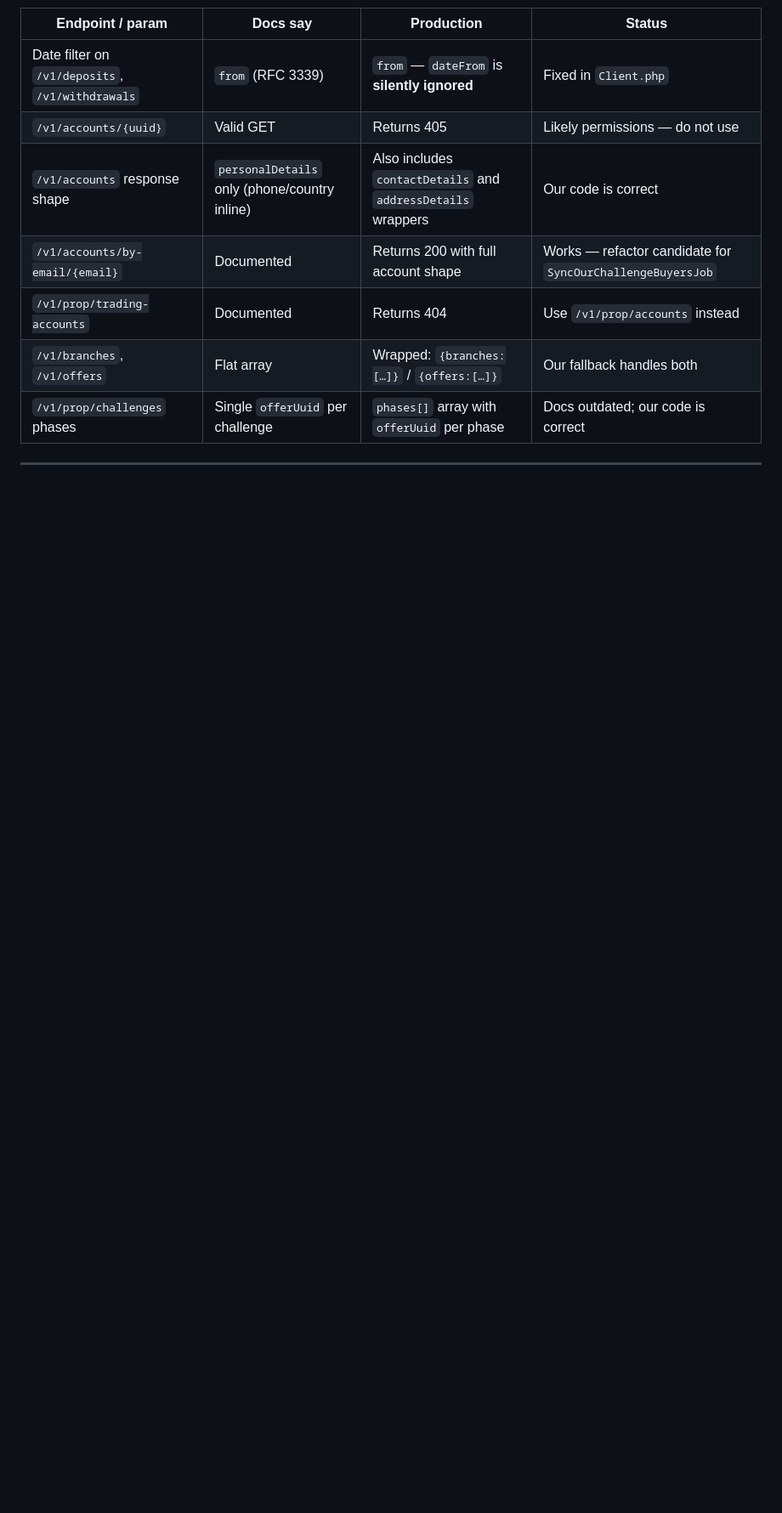
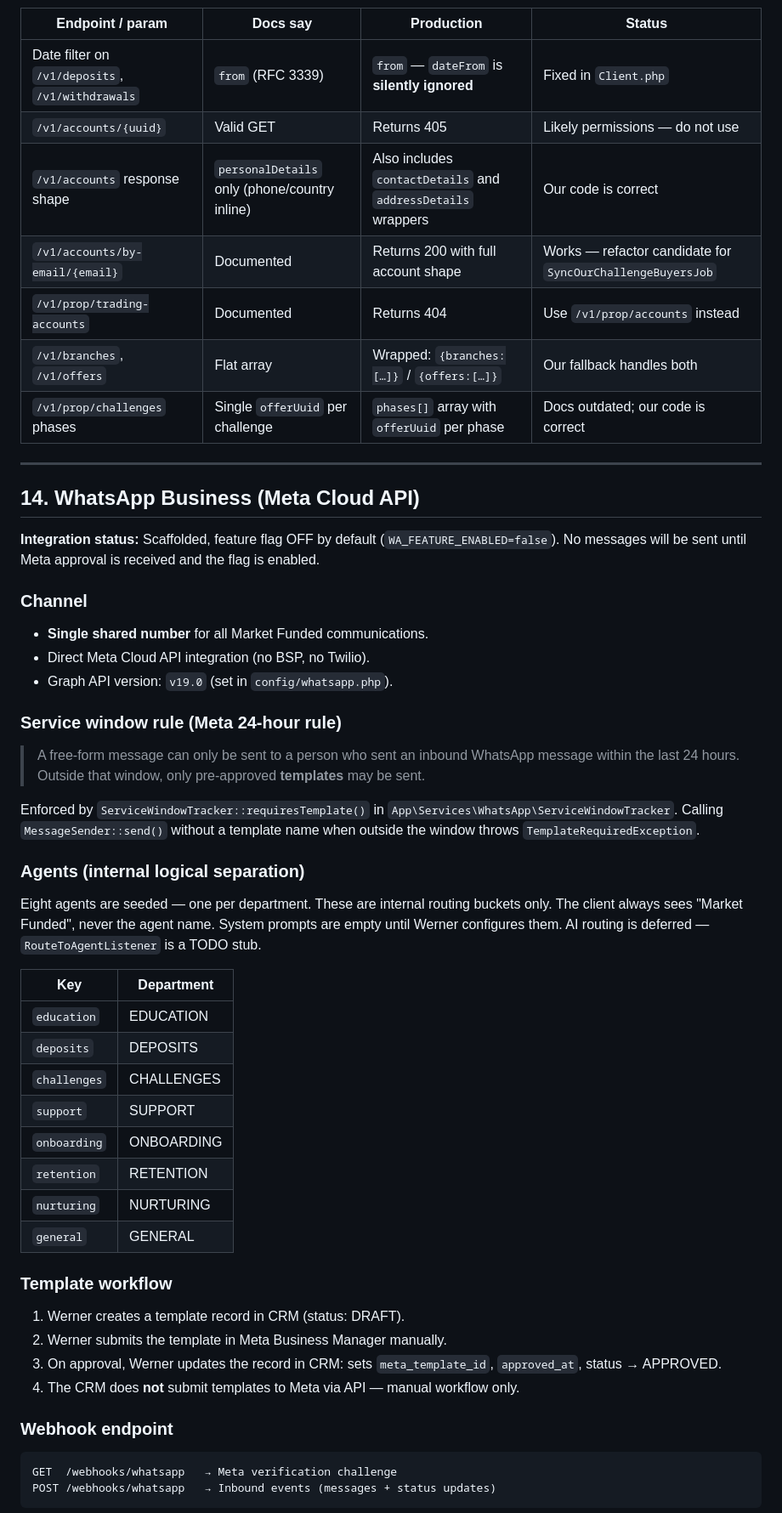
Before and after one commit to WernerCrous1972/Market-Funded-Crm, a Markdown page: BRAIN.md, the part around one of its changes. Shown at 85% size. Rendered like a GitHub page; blank space fills up the shorter version.

````diff
--- a/BRAIN.md
+++ b/BRAIN.md
@@ -362,3 +362,53 @@ Should the CRM eventually import ALL MTR records regardless of brand or branch (
 
 ---
 
+## 14. WhatsApp Business (Meta Cloud API)
+
+**Integration status:** Scaffolded, feature flag OFF by default (`WA_FEATURE_ENABLED=false`).
+No messages will be sent until Meta approval is received and the flag is enabled.
+
+### Channel
+
+- **Single shared number** for all Market Funded communications.
+- Direct Meta Cloud API integration (no BSP, no Twilio).
+- Graph API version: `v19.0` (set in `config/whatsapp.php`).
+
+### Service window rule (Meta 24-hour rule)
+
+> A free-form message can only be sent to a person who sent an inbound WhatsApp message within the last 24 hours.
+> Outside that window, only pre-approved **templates** may be sent.
+
+Enforced by `ServiceWindowTracker::requiresTemplate()` in `App\Services\WhatsApp\ServiceWindowTracker`.
+Calling `MessageSender::send()` without a template name when outside the window throws `TemplateRequiredException`.
+
+### Agents (internal logical separation)
+
+Eight agents are seeded — one per department. These are internal routing buckets only.
+The client always sees "Market Funded", never the agent name.
+System prompts are empty until Werner configures them. AI routing is deferred — `RouteToAgentListener` is a TODO stub.
+
+| Key | Department |
+|---|---|
+| `education` | EDUCATION |
+| `deposits` | DEPOSITS |
+| `challenges` | CHALLENGES |
+| `support` | SUPPORT |
+| `onboarding` | ONBOARDING |
+| `retention` | RETENTION |
+| `nurturing` | NURTURING |
+| `general` | GENERAL |
+
+### Template workflow
+
+1. Werner creates a template record in CRM (status: DRAFT).
+2. Werner submits the template in Meta Business Manager manually.
+3. On approval, Werner updates the record in CRM: sets `meta_template_id`, `approved_at`, status → APPROVED.
+4. The CRM does **not** submit templates to Meta via API — manual workflow only.
+
+### Webhook endpoint
+
+```
+GET  /webhooks/whatsapp   → Meta verification challenge
+POST /webhooks/whatsapp   → Inbound events (messages + status updates)
+```
+
````
Also changed, not shown: other parts of BRAIN.md (+39 -0 lines).
